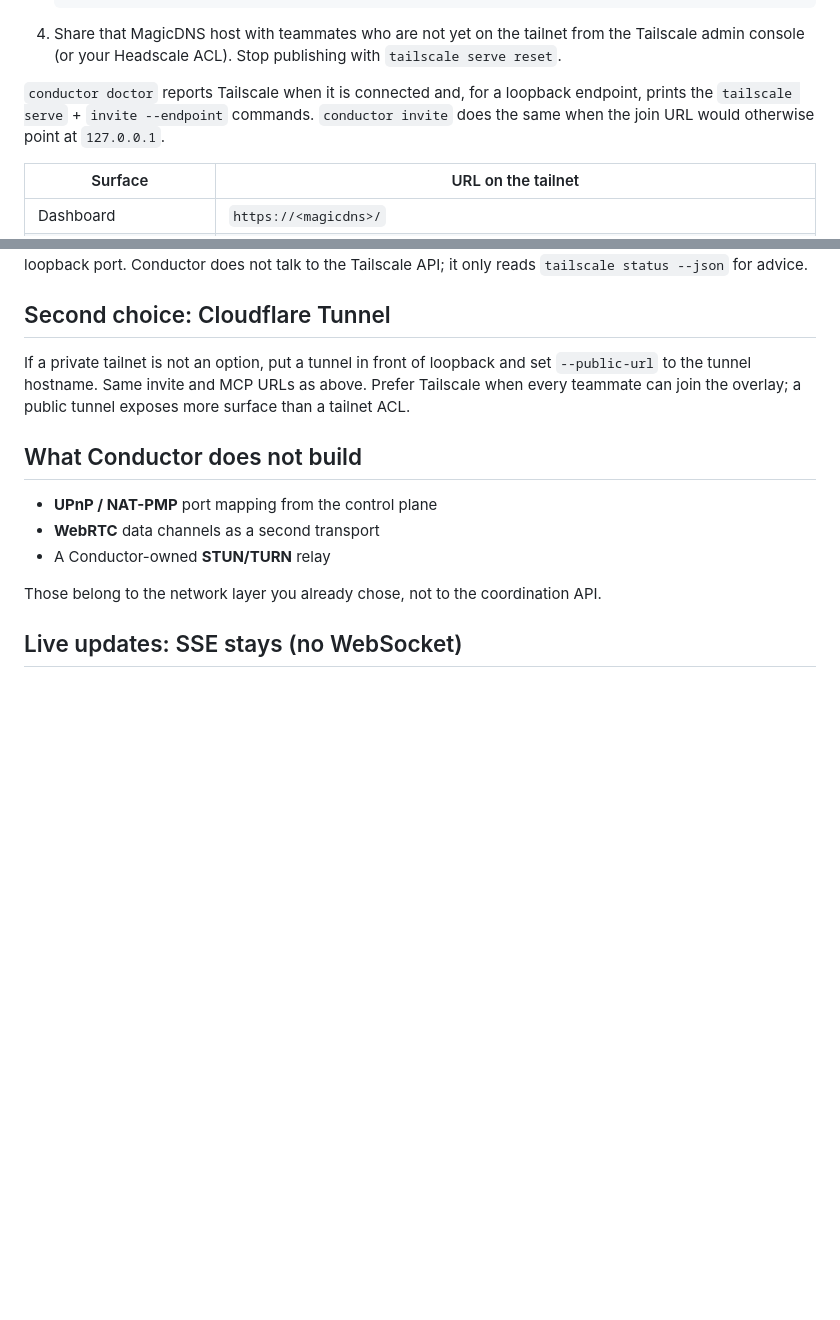
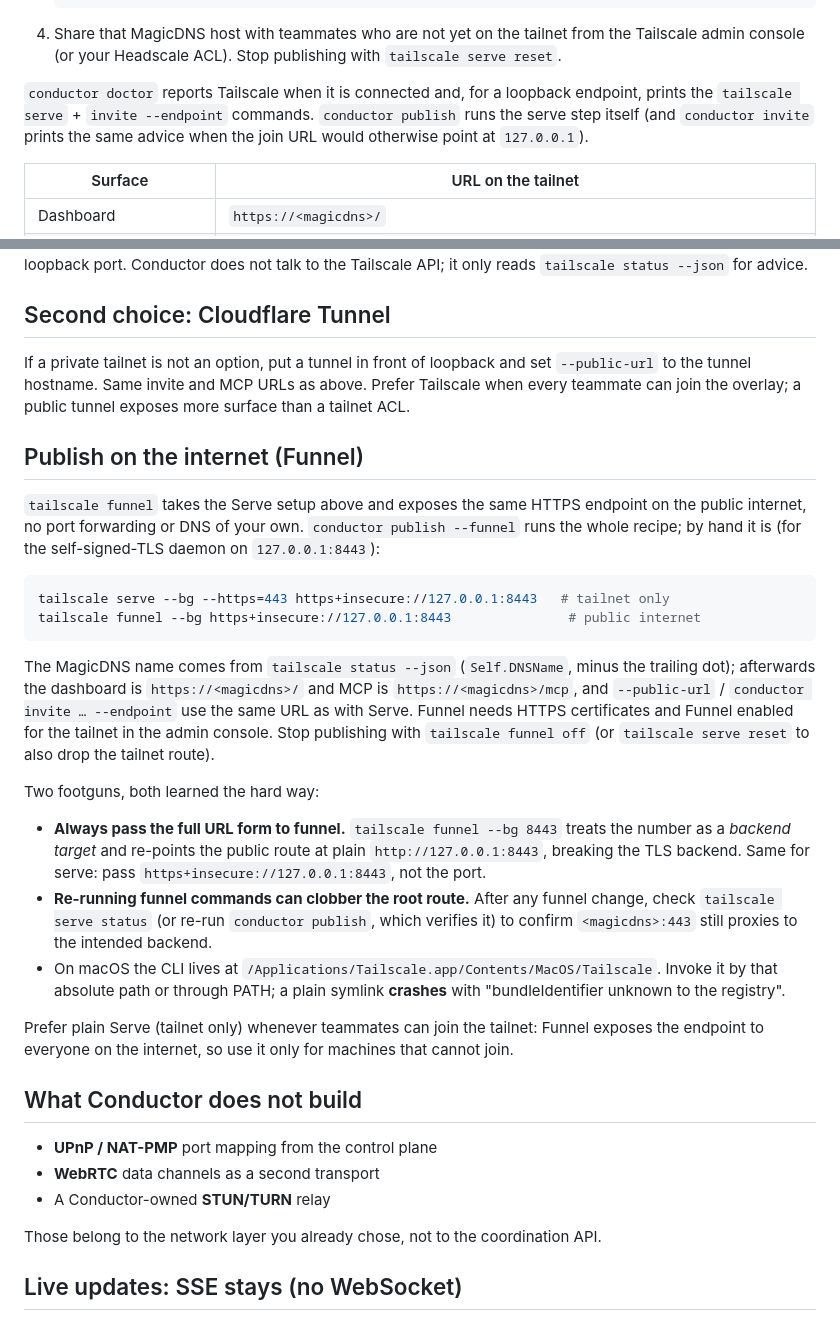
Before and after one commit to aburan28/conductor, a Markdown page: docs/REMOTE_ACCESS.md, 2 parts joined by grey strips. Drawn GitHub-style; blank space fills up the shorter version.

Commit message:
docs: publish on the internet with Funnel
Exact serve/funnel commands, the MagicDNS source, and the two footguns
(bare-port funnel targets, re-run funnel clobbering the root route; the
macOS symlink crash), with a pointer to conductor publish.

````diff
--- a/docs/REMOTE_ACCESS.md
+++ b/docs/REMOTE_ACCESS.md
@@ -47,8 +47,9 @@ and checkouts that need one task ledger.
    `tailscale serve reset`.
 
 `conductor doctor` reports Tailscale when it is connected and, for a loopback endpoint,
-prints the `tailscale serve` + `invite --endpoint` commands. `conductor invite` does the
-same when the join URL would otherwise point at `127.0.0.1`.
+prints the `tailscale serve` + `invite --endpoint` commands. `conductor publish` runs the
+serve step itself (and `conductor invite` prints the same advice when the join URL would
+otherwise point at `127.0.0.1`).
 
 | Surface | URL on the tailnet |
 |---|---|
@@ -120,6 +121,40 @@ If a private tailnet is not an option, put a tunnel in front of loopback and set
 when every teammate can join the overlay; a public tunnel exposes more surface than a
 tailnet ACL.
 
+## Publish on the internet (Funnel)
+
+`tailscale funnel` takes the Serve setup above and exposes the same HTTPS endpoint on the
+public internet, no port forwarding or DNS of your own. `conductor publish --funnel` runs
+the whole recipe; by hand it is (for the self-signed-TLS daemon on `127.0.0.1:8443`):
+
+```bash
+tailscale serve --bg --https=443 https+insecure://127.0.0.1:8443   # tailnet only
+tailscale funnel --bg https+insecure://127.0.0.1:8443               # public internet
+```
+
+The MagicDNS name comes from `tailscale status --json` (`Self.DNSName`, minus the
+trailing dot); afterwards the dashboard is `https://<magicdns>/` and MCP is
+`https://<magicdns>/mcp`, and `--public-url` / `conductor invite … --endpoint` use the
+same URL as with Serve. Funnel needs HTTPS certificates and Funnel enabled for the tailnet
+in the admin console. Stop publishing with `tailscale funnel off` (or
+`tailscale serve reset` to also drop the tailnet route).
+
+Two footguns, both learned the hard way:
+
+- **Always pass the full URL form to funnel.** `tailscale funnel --bg 8443` treats the
+  number as a *backend target* and re-points the public route at plain
+  `http://127.0.0.1:8443`, breaking the TLS backend. Same for serve: pass
+  `https+insecure://127.0.0.1:8443`, not the port.
+- **Re-running funnel commands can clobber the root route.** After any funnel change,
+  check `tailscale serve status` (or re-run `conductor publish`, which verifies it) to
+  confirm `<magicdns>:443` still proxies to the intended backend.
+- On macOS the CLI lives at `/Applications/Tailscale.app/Contents/MacOS/Tailscale`.
+  Invoke it by that absolute path or through PATH; a plain symlink **crashes** with
+  "bundleIdentifier unknown to the registry".
+
+Prefer plain Serve (tailnet only) whenever teammates can join the tailnet: Funnel exposes
+the endpoint to everyone on the internet, so use it only for machines that cannot join.
+
 ## What Conductor does not build
 
 - **UPnP / NAT-PMP** port mapping from the control plane
````
